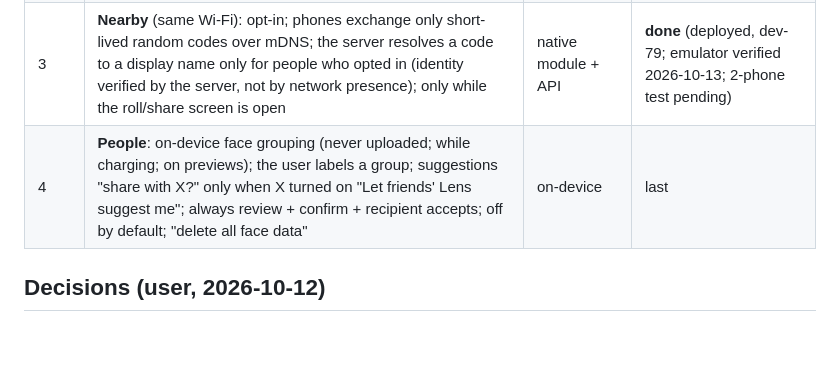
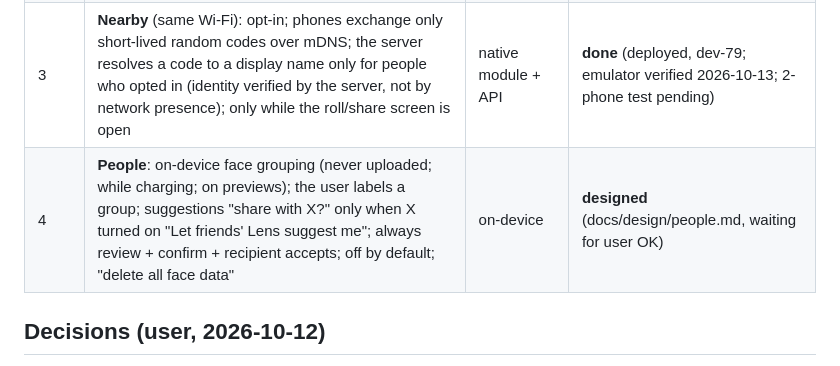
Before and after one commit to akshaydhadwal745/lens-camera, a Markdown page: docs/design/organise-and-share.md, the part around the change. Drawn GitHub-style; blank space fills up the shorter version.

Commit message:
People (step 4): design proposal, nothing built
Co-Authored-By: Claude Opus 5.5 (1M context) <noreply@anthropic.com>

```diff
--- a/docs/design/organise-and-share.md
+++ b/docs/design/organise-and-share.md
@@ -9,7 +9,7 @@ and new Android phones. Built **one step at a time**, each tested before the nex
 | 1 | **Albums + smarter bulk sharing**: albums, shared albums (one request, later additions reach accepted members, revocable), share-while-uploading, exact-duplicate detection, recipient suggestions (frequency + album members) | JS + API (OTA) | **done** (deployed, e2e 246/246, emulator walk-through 2026-10-12) |
 | 2 | **Places**: coordinates sent with the upload only when "Save location" is on; place names from the phone's own geocoder (no paid API); Places view; place on day markers; permission asked in context | JS + API (no native needed) | **done** (deployed, e2e 254/254, emulator walk-through 2026-10-12) |
 | 3 | **Nearby** (same Wi-Fi): opt-in; phones exchange only short-lived random codes over mDNS; the server resolves a code to a display name only for people who opted in (identity verified by the server, not by network presence); only while the roll/share screen is open | native module + API | **done** (deployed, dev-79; emulator verified 2026-10-13; 2-phone test pending) |
-| 4 | **People**: on-device face grouping (never uploaded; while charging; on previews); the user labels a group; suggestions "share with X?" only when X turned on "Let friends' Lens suggest me"; always review + confirm + recipient accepts; off by default; "delete all face data" | on-device | last |
+| 4 | **People**: on-device face grouping (never uploaded; while charging; on previews); the user labels a group; suggestions "share with X?" only when X turned on "Let friends' Lens suggest me"; always review + confirm + recipient accepts; off by default; "delete all face data" | on-device | **designed** (docs/design/people.md, waiting for user OK) |
 
 ## Decisions (user, 2026-10-12)
 
```
Also changed, not shown: docs/design/people.md (added, +116 -0 lines).
